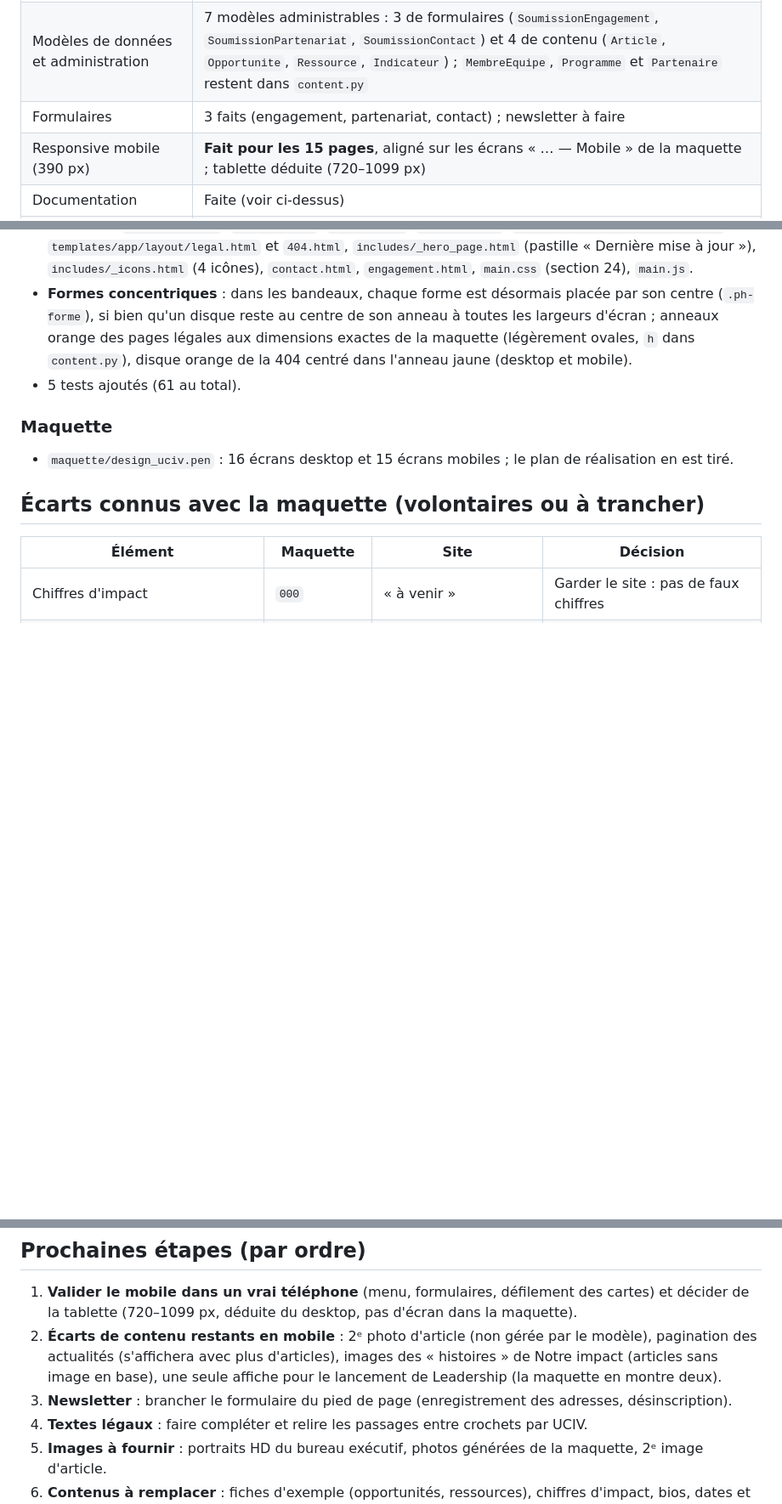
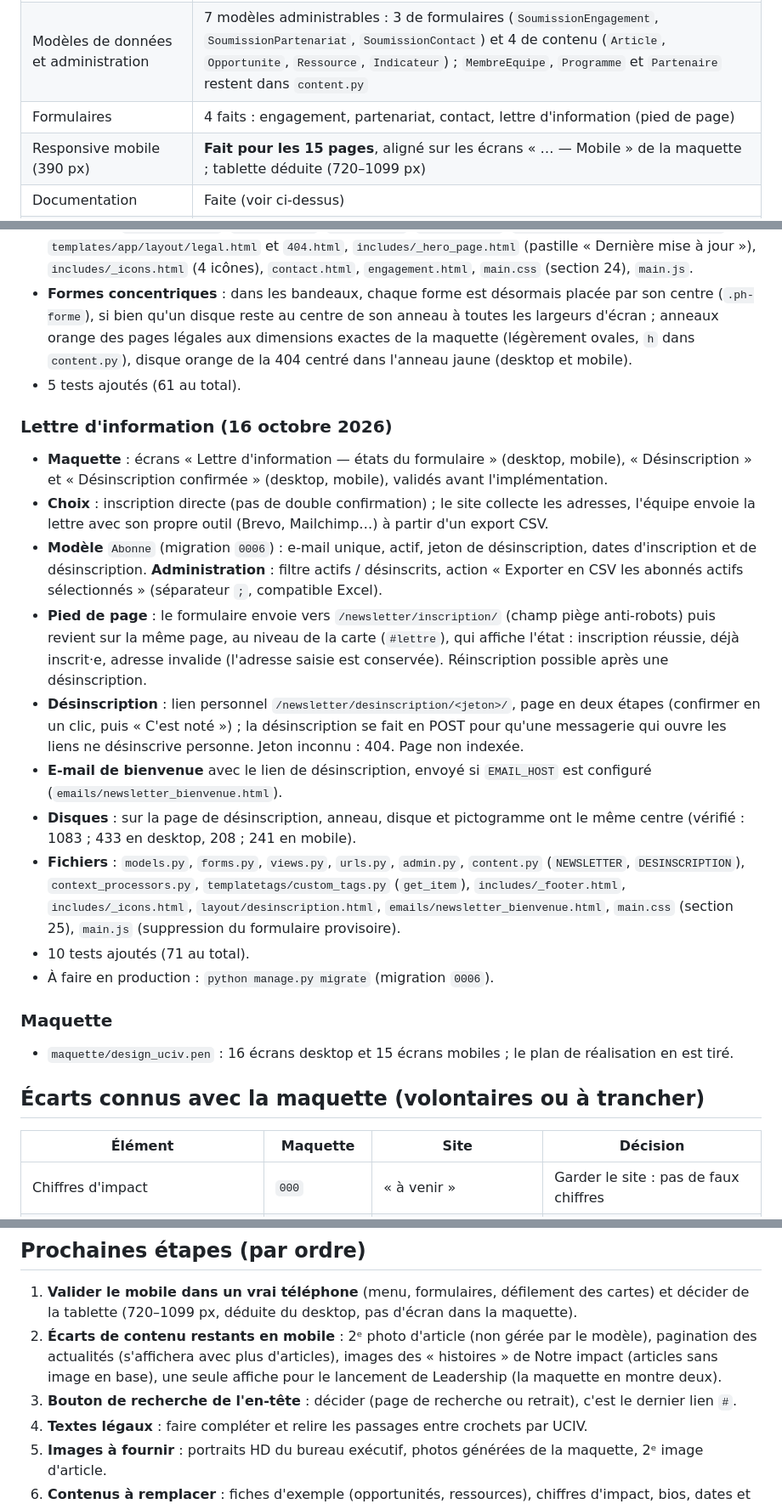
Before and after one commit to kice007/uciv, a Markdown page: docs/AVANCEMENT.md, 3 parts joined by grey strips. Shown at 85% size. GitHub-like rendering; blank space fills up the shorter version.

Commit message:
Documente la lettre d'information
Co-Authored-By: Claude Opus 5.5 <noreply@anthropic.com>

```diff
--- a/docs/AVANCEMENT.md
+++ b/docs/AVANCEMENT.md
@@ -17,7 +17,7 @@ Documents liés : [PLAN.md](PLAN.md) (ce qu'il faut construire),
 | Pages intérieures (14) | **14 faites** : les 9 précédentes + Opportunités, Actualités, Article, Notre impact, Ressources |
 | Pages légales et 404 | **Faites** (desktop et mobile) : mentions légales, politique de confidentialité, conditions d'utilisation, page introuvable |
 | Modèles de données et administration | 7 modèles administrables : 3 de formulaires (`SoumissionEngagement`, `SoumissionPartenariat`, `SoumissionContact`) et 4 de contenu (`Article`, `Opportunite`, `Ressource`, `Indicateur`) ; `MembreEquipe`, `Programme` et `Partenaire` restent dans `content.py` |
-| Formulaires | 3 faits (engagement, partenariat, contact) ; newsletter à faire |
+| Formulaires | 4 faits : engagement, partenariat, contact, lettre d'information (pied de page) |
 | Responsive mobile (390 px) | **Fait pour les 15 pages**, aligné sur les écrans « … — Mobile » de la maquette ; tablette déduite (720–1099 px) |
 | Documentation | Faite (voir ci-dessus) |
 | Mise en ligne | Non commencée |
@@ -142,6 +142,18 @@ Documents liés : [PLAN.md](PLAN.md) (ce qu'il faut construire),
 - **Formes concentriques** : dans les bandeaux, chaque forme est désormais placée par son centre (`.ph-forme`), si bien qu'un disque reste au centre de son anneau à toutes les largeurs d'écran ; anneaux orange des pages légales aux dimensions exactes de la maquette (légèrement ovales, `h` dans `content.py`), disque orange de la 404 centré dans l'anneau jaune (desktop et mobile).
 - 5 tests ajoutés (61 au total).
 
+### Lettre d'information (16 octobre 2026)
+- **Maquette** : écrans « Lettre d'information — états du formulaire » (desktop, mobile), « Désinscription » et « Désinscription confirmée » (desktop, mobile), validés avant l'implémentation.
+- **Choix** : inscription directe (pas de double confirmation) ; le site collecte les adresses, l'équipe envoie la lettre avec son propre outil (Brevo, Mailchimp…) à partir d'un export CSV.
+- **Modèle** `Abonne` (migration `0006`) : e-mail unique, actif, jeton de désinscription, dates d'inscription et de désinscription. **Administration** : filtre actifs / désinscrits, action « Exporter en CSV les abonnés actifs sélectionnés » (séparateur `;`, compatible Excel).
+- **Pied de page** : le formulaire envoie vers `/newsletter/inscription/` (champ piège anti-robots) puis revient sur la même page, au niveau de la carte (`#lettre`), qui affiche l'état : inscription réussie, déjà inscrit·e, adresse invalide (l'adresse saisie est conservée). Réinscription possible après une désinscription.
+- **Désinscription** : lien personnel `/newsletter/desinscription/<jeton>/`, page en deux étapes (confirmer en un clic, puis « C'est noté ») ; la désinscription se fait en POST pour qu'une messagerie qui ouvre les liens ne désinscrive personne. Jeton inconnu : 404. Page non indexée.
+- **E-mail de bienvenue** avec le lien de désinscription, envoyé si `EMAIL_HOST` est configuré (`emails/newsletter_bienvenue.html`).
+- **Disques** : sur la page de désinscription, anneau, disque et pictogramme ont le même centre (vérifié : 1083 ; 433 en desktop, 208 ; 241 en mobile).
+- **Fichiers** : `models.py`, `forms.py`, `views.py`, `urls.py`, `admin.py`, `content.py` (`NEWSLETTER`, `DESINSCRIPTION`), `context_processors.py`, `templatetags/custom_tags.py` (`get_item`), `includes/_footer.html`, `includes/_icons.html`, `layout/desinscription.html`, `emails/newsletter_bienvenue.html`, `main.css` (section 25), `main.js` (suppression du formulaire provisoire).
+- 10 tests ajoutés (71 au total).
+- À faire en production : `python manage.py migrate` (migration `0006`).
+
 ### Maquette
 - `maquette/design_uciv.pen` : 16 écrans desktop et 15 écrans mobiles ; le plan de réalisation en est tiré.
 
@@ -161,7 +173,7 @@ Le travail du 16 octobre est sur `feature/responsive-mobile` (demande de fusion)
 
 1. **Valider le mobile dans un vrai téléphone** (menu, formulaires, défilement des cartes) et décider de la tablette (720–1099 px, déduite du desktop, pas d'écran dans la maquette).
 2. **Écarts de contenu restants en mobile** : 2ᵉ photo d'article (non gérée par le modèle), pagination des actualités (s'affichera avec plus d'articles), images des « histoires » de Notre impact (articles sans image en base), une seule affiche pour le lancement de Leadership (la maquette en montre deux).
-3. **Newsletter** : brancher le formulaire du pied de page (enregistrement des adresses, désinscription).
+3. **Bouton de recherche de l'en-tête** : décider (page de recherche ou retrait), c'est le dernier lien `#`.
 4. **Textes légaux** : faire compléter et relire les passages entre crochets par UCIV.
 5. **Images à fournir** : portraits HD du bureau exécutif, photos générées de la maquette, 2ᵉ image d'article.
 6. **Contenus à remplacer** : fiches d'exemple (opportunités, ressources), chiffres d'impact, bios, dates et tarifs des programmes, textes des articles.
```
Also changed, not shown: other parts of docs/AVANCEMENT.md (+0 -1 lines), docs/ARCHITECTURE.md (+3 -3 lines).
